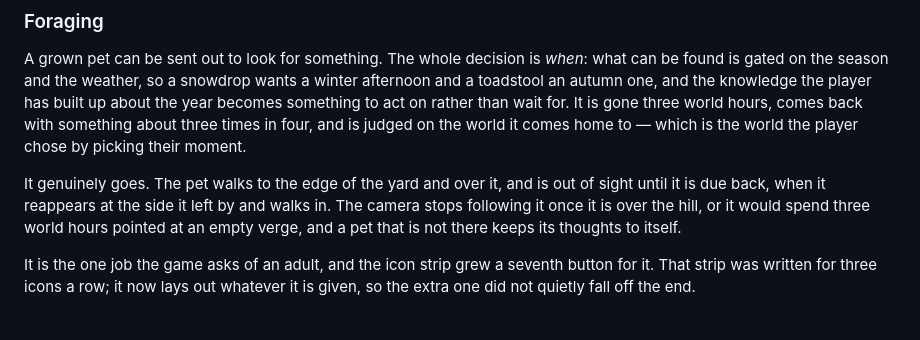
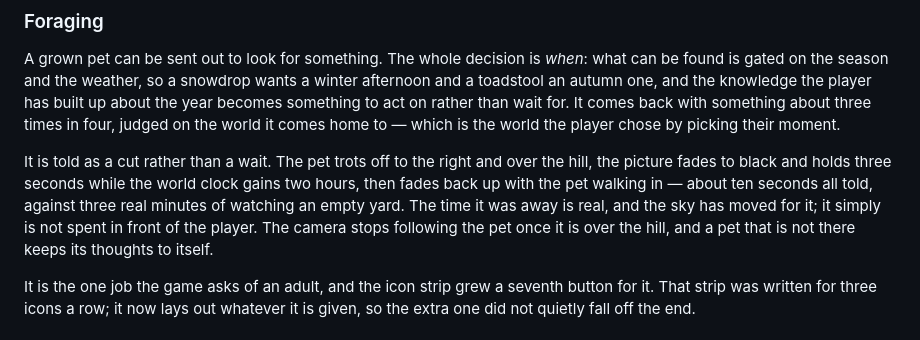
Before and after one commit to onion2k/pet, a Markdown page: README.md, the part around the change. Drawn GitHub-style.

Commit message:
Describe the forage cut in the README
Co-Authored-By: Claude Opus 5 <noreply@anthropic.com>

```diff
--- a/README.md
+++ b/README.md
@@ -405,16 +405,17 @@ and a full one passes on the lot.
 A grown pet can be sent out to look for something. The whole decision is *when*:
 what can be found is gated on the season and the weather, so a snowdrop wants a
 winter afternoon and a toadstool an autumn one, and the knowledge the player has
-built up about the year becomes something to act on rather than wait for. It is
-gone three world hours, comes back with something about three times in four, and
-is judged on the world it comes home to — which is the world the player chose by
-picking their moment.
+built up about the year becomes something to act on rather than wait for. It
+comes back with something about three times in four, judged on the world it
+comes home to — which is the world the player chose by picking their moment.
 
-It genuinely goes. The pet walks to the edge of the yard and over it, and is out
-of sight until it is due back, when it reappears at the side it left by and
-walks in. The camera stops following it once it is over the hill, or it would
-spend three world hours pointed at an empty verge, and a pet that is not there
-keeps its thoughts to itself.
+It is told as a cut rather than a wait. The pet trots off to the right and over
+the hill, the picture fades to black and holds three seconds while the world
+clock gains two hours, then fades back up with the pet walking in — about ten
+seconds all told, against three real minutes of watching an empty yard. The time
+it was away is real, and the sky has moved for it; it simply is not spent in
+front of the player. The camera stops following the pet once it is over the
+hill, and a pet that is not there keeps its thoughts to itself.
 
 It is the one job the game asks of an adult, and the icon strip grew a seventh
 button for it. That strip was written for three icons a row; it now lays out
```
